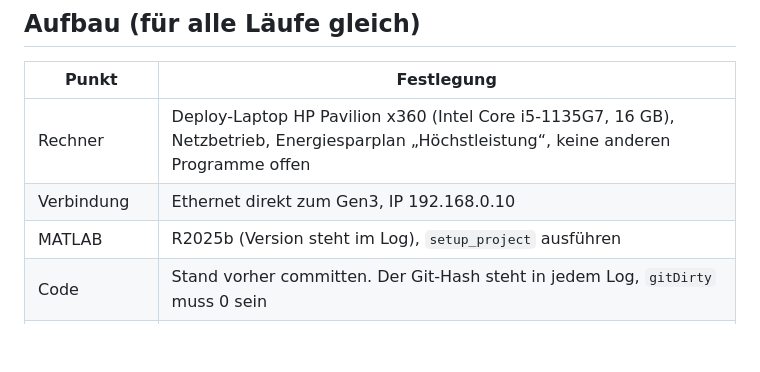
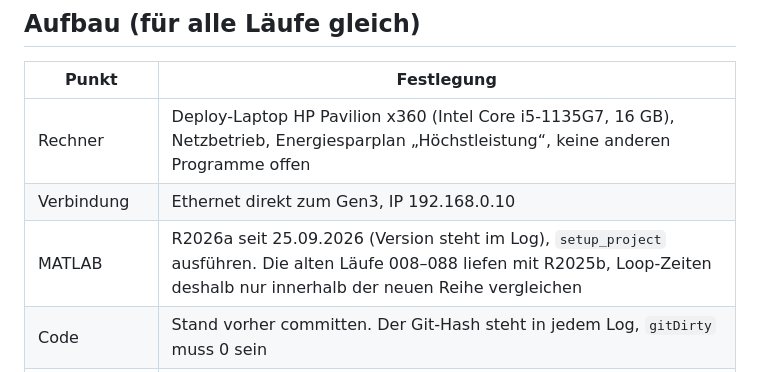
Before and after one commit to TrustPaddy/sim_to_real_spacerobot_kinova, a Markdown page: hardware/campaign/MESSPLAN.md, the part around the change. Rendered like a GitHub page; blank space fills up the shorter version.

```diff
--- a/hardware/campaign/MESSPLAN.md
+++ b/hardware/campaign/MESSPLAN.md
@@ -26,7 +26,7 @@ Frage 1 entscheidet, ob die Ratendiagnose der Hauptbeitrag des Papers bleibt.
 |---|---|
 | Rechner | Deploy-Laptop HP Pavilion x360 (Intel Core i5-1135G7, 16 GB), Netzbetrieb, Energiesparplan „Höchstleistung“, keine anderen Programme offen |
 | Verbindung | Ethernet direkt zum Gen3, IP 192.168.0.10 |
-| MATLAB | R2025b (Version steht im Log), `setup_project` ausführen |
+| MATLAB | R2026a seit 25.09.2026 (Version steht im Log), `setup_project` ausführen. Die alten Läufe 008–088 liefen mit R2025b, Loop-Zeiten deshalb nur innerhalb der neuen Reihe vergleichen |
 | Code | Stand vorher committen. Der Git-Hash steht in jedem Log, `gitDirty` muss 0 sein |
 | Startpose | Trainingspose (Nullstellung). Das Skript fährt sie per `ReachJointAngles` an und bricht ab, wenn der Endeffektor mehr als 2 cm von der Referenz entfernt ist |
 | Referenz | Halbkreis, r = 0,2 m, x-z-Ebene, Start [0, −0,025, 1,687] m, Wandzeit (`referenceTiming = 'wall'`) |
```
Also changed, not shown: hardware/campaign/ANLEITUNG_LABOR.md (+5 -1 lines).
